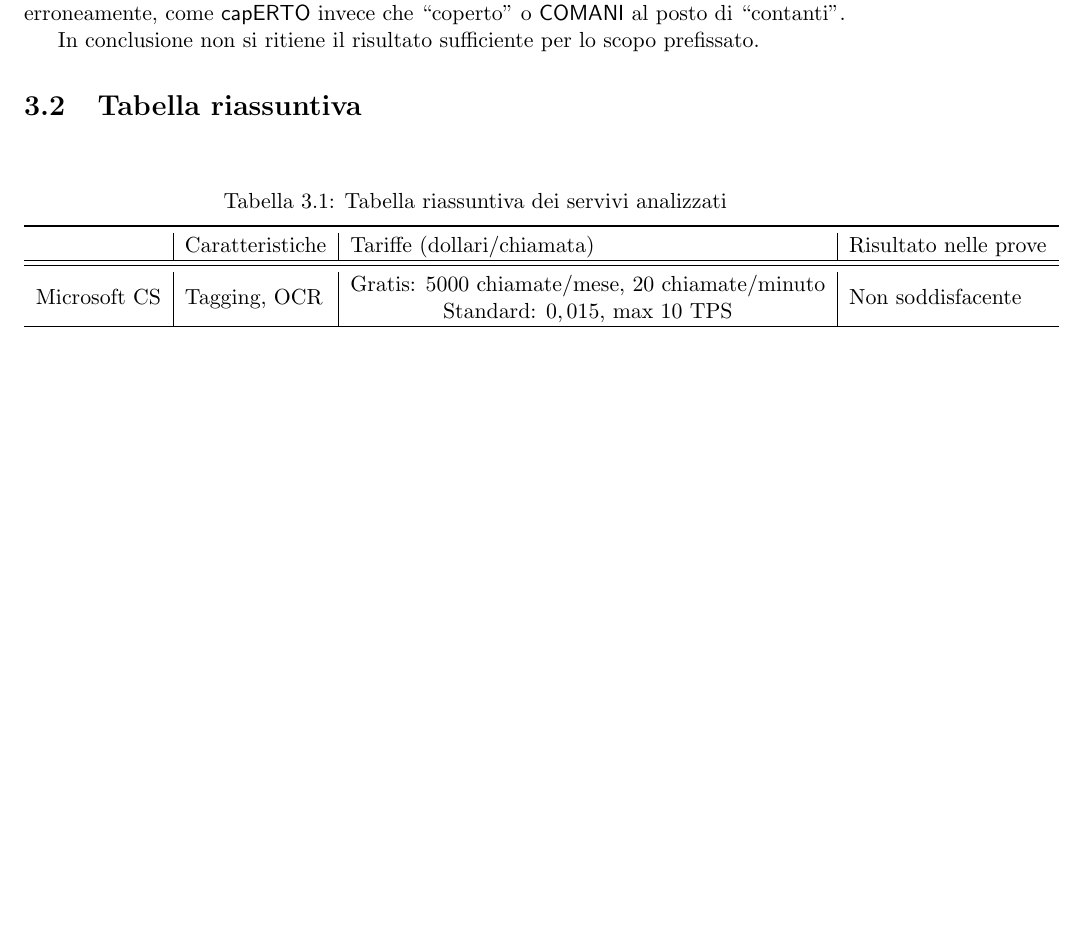
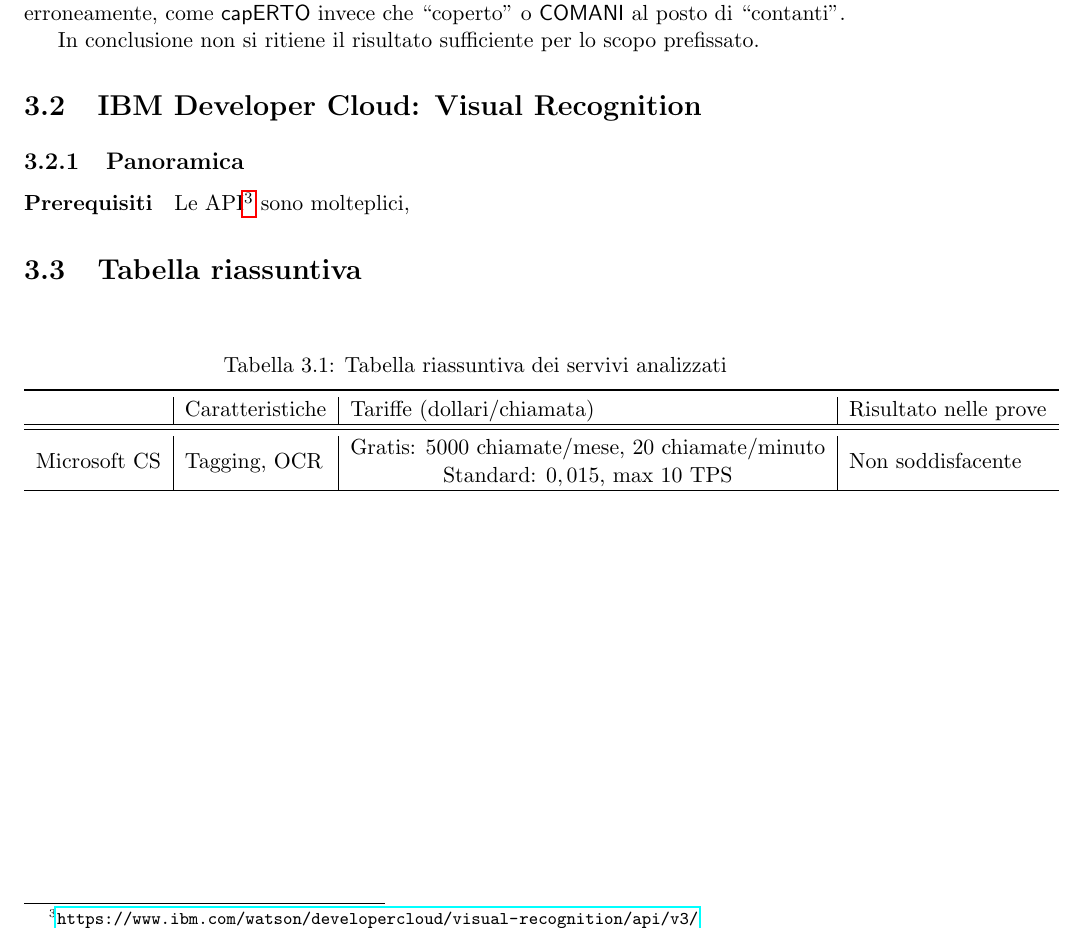
Before and after one commit to mromanelli9/ai-project, a LaTeX document (doc/relazione.tex): part of page 5 of 6, cut so that both start at the same text, the shorter picture padded with empty space. Compiled offline with pdfLaTeX.

Commit message:
aggiunto inizio parte IBM

```diff
--- a/doc/relazione.tex
+++ b/doc/relazione.tex
@@ -185,6 +184,14 @@
 
 In conclusione non si ritiene il risultato sufficiente per lo scopo prefissato.
 
+%% Microsoft
+\section{IBM Developer Cloud: Visual Recognition}
+\subsection{Panoramica}
+\paragraph{Prerequisiti}
+
+Le API\footnote{\url{https://www.ibm.com/watson/developercloud/visual-recognition/api/v3/}} sono molteplici,
+
+%% Tabella
 \section{Tabella riassuntiva}
 \begin{table}[h!]
 \centering
```
Also changed, not shown: doc/relazione.tex (6 more changed lines).
